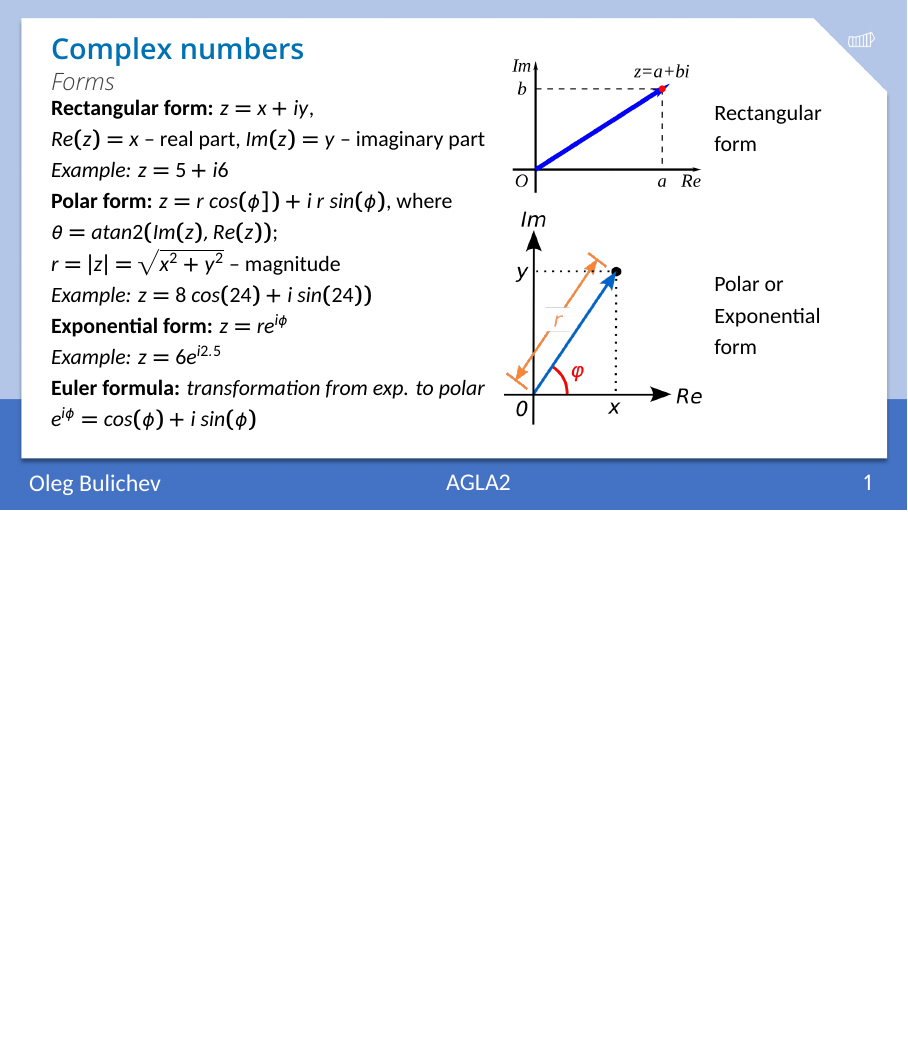
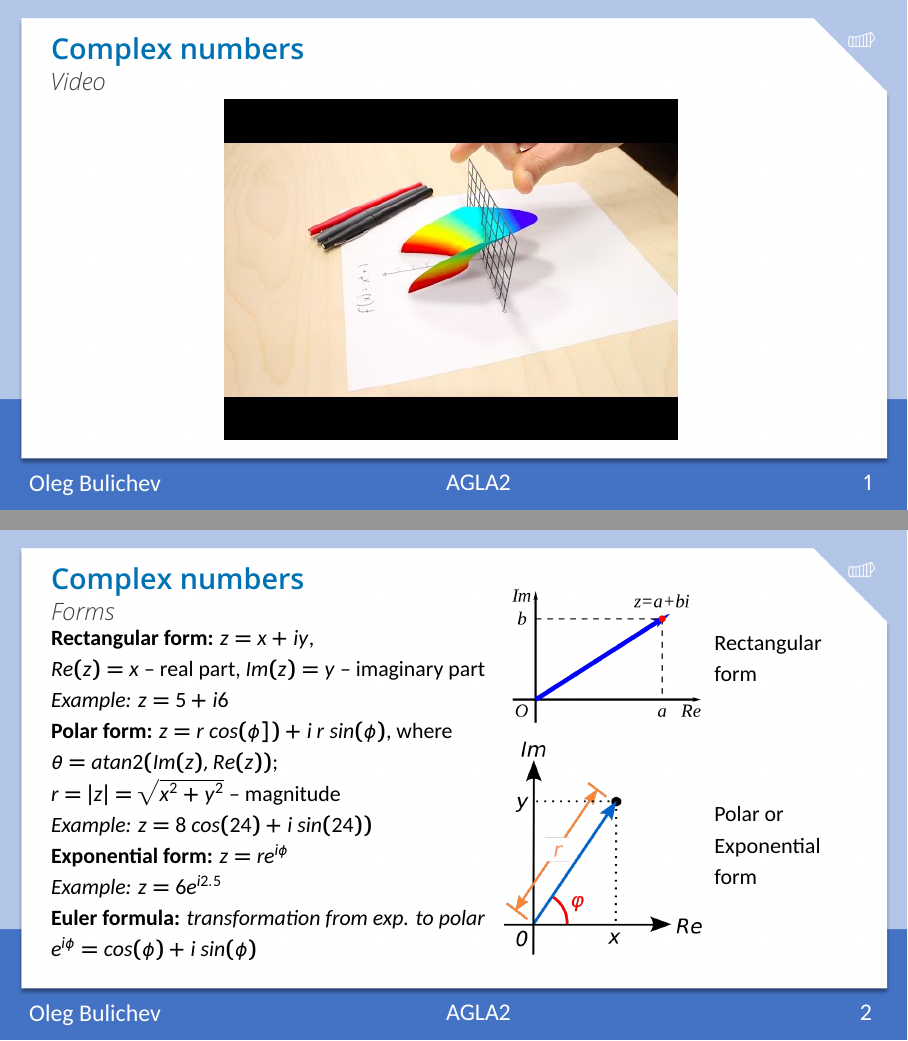
Before and after one commit to Lupasic/AGLA2_Inno_2024, LaTeX slides (7/AGLA2_lab7_bul.tex): page 2 of 18 before the commit and pages 2 and 3 of 19 after it, the two joined at a grey line, the shorter picture padded with empty space. The pictures show the PDF file 7/AGLA2_lab7_bul.pdf that the author committed with the source.

Commit message:
Add intro video

```diff
--- a/7/AGLA2_lab7_bul.tex
+++ b/7/AGLA2_lab7_bul.tex
@@ -83,6 +83,17 @@
 %   \frame[c]{\maketitle}
 
 \fbckg{fibeamer/figs/common.png}
+
+\begin{frame}[t]{Complex numbers}
+    \framesubtitle{Video}
+    \vspace{-0.6cm}
+    \begin{figure}[H]
+        \href{https://youtu.be/T647CGsuOVU}{
+            \centering\includegraphics[height=6cm,width=1\textwidth,keepaspectratio]{im_video.jpg}}
+        % \caption{Click on a picture for a video}
+        \label{fig:im_video.jpg}
+    \end{figure}
+\end{frame}
 
 \begin{frame}[t]{Complex numbers}
     \framesubtitle{Forms}
```
Also changed, not shown: 7/AGLA2_lab7_bul.pdf, 7/resources/im_video.jpg (added).
